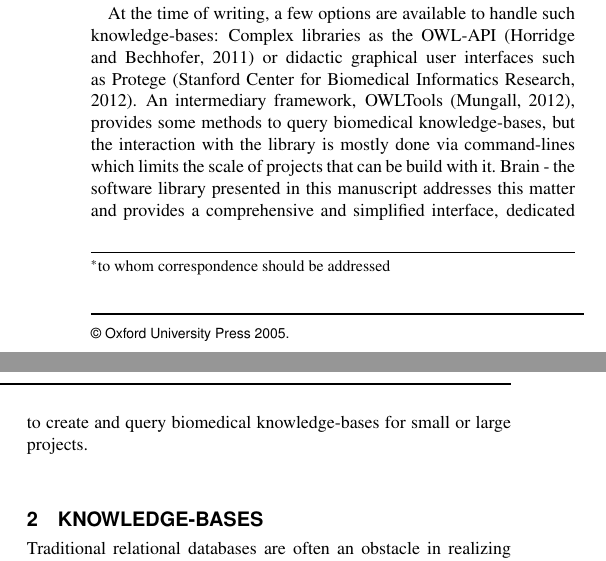
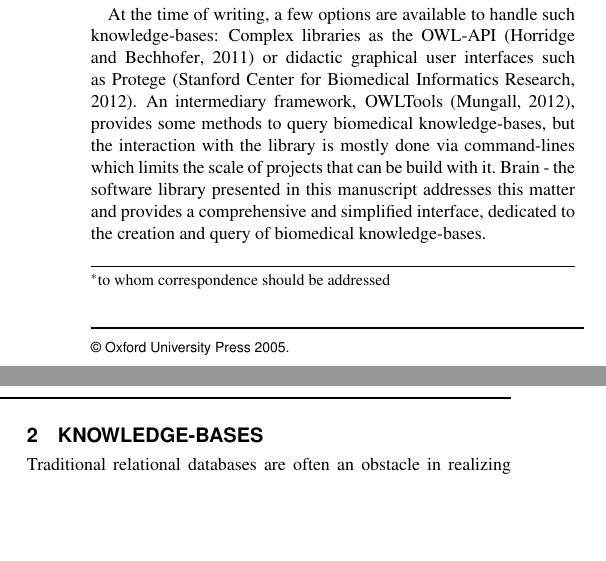
Before and after one commit to loopasam/Brain, a LaTeX paper (document.tex): two parts of the columns of page 1 of 2, joined at a grey line, cut so that both start at the same text, the shorter picture padded with empty space. Compiled offline with pdfLaTeX.

Commit message:
reformulation
Signed-off-by: loopasam <samuel.croset@gmail.com>

```diff
--- a/document.tex
+++ b/document.tex
@@ -54,7 +54,7 @@ OWLTools \citep{MungallC},
 provides some methods to query biomedical knowledge-bases, but the interaction with the library is mostly done via command-lines which
 limits the scale of projects that can be build with it.
 Brain - the software library presented in this manuscript addresses this matter and provides a comprehensive and simplified
-interface, dedicated to create and query biomedical knowledge-bases for small or large projects.
+interface, dedicated to the creation and query of biomedical knowledge-bases.
 
 \section{Knowledge-bases}
 Traditional relational databases are often an obstacle in realizing large-scale data integration,
```
Also changed, not shown: document.pdf, 2 other files.
